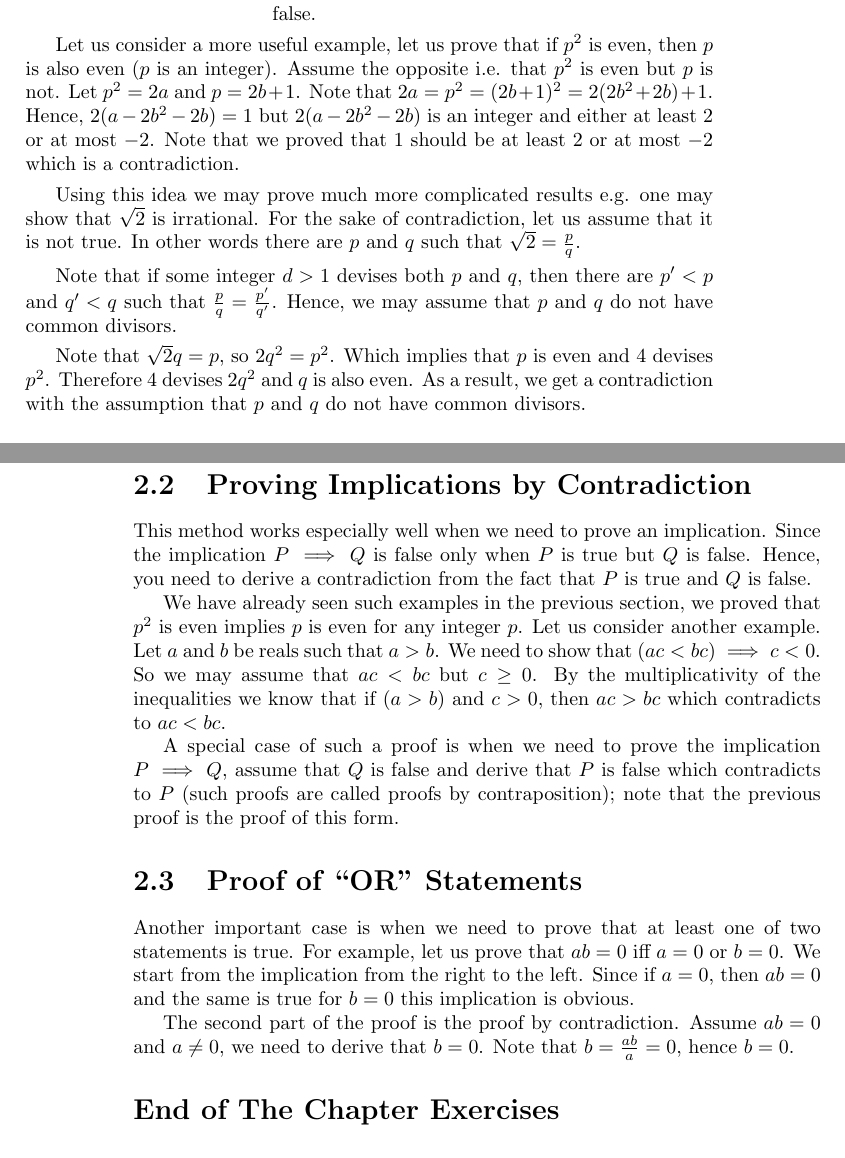
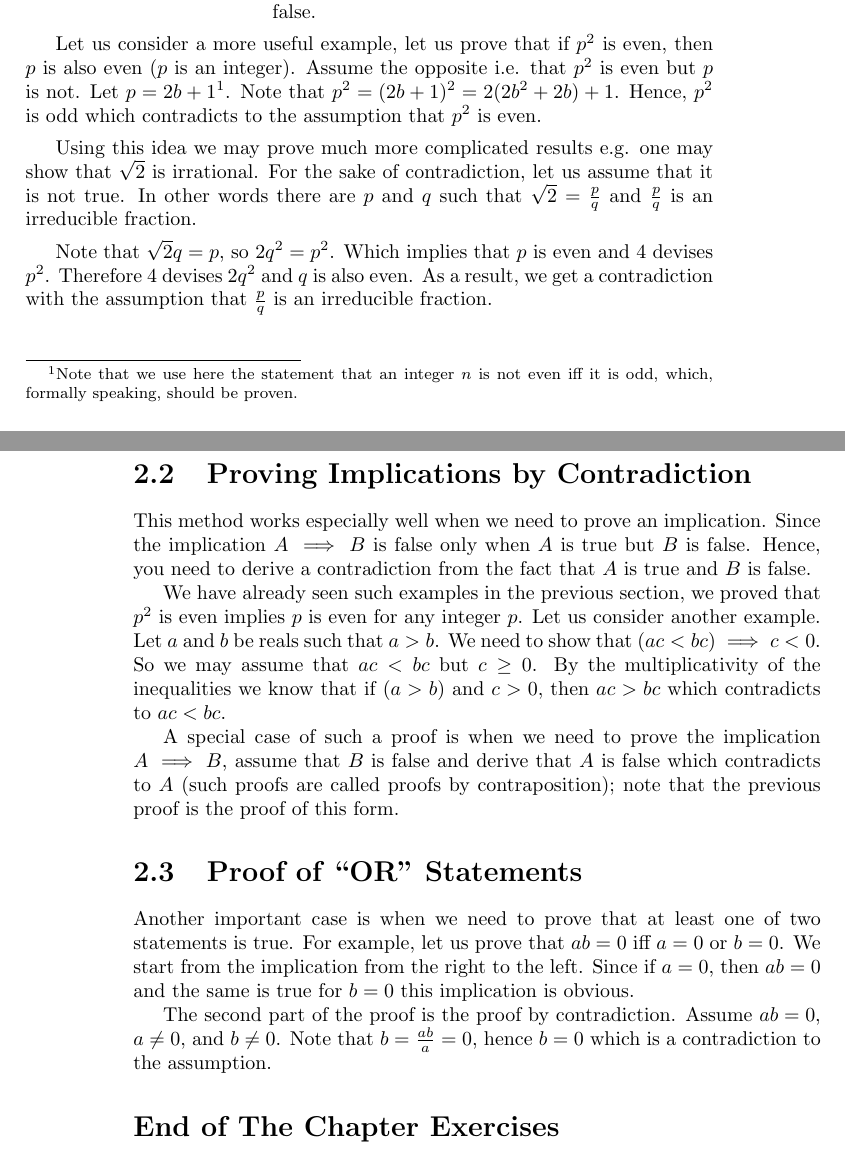
Before and after one commit to alexanderknop/I2DM, a LaTeX book (main.tex, which reads parts/part_1/chapter_2_proofs_by_contradiction.tex): two parts of pages 17 and 18 of 19, joined at a grey line, cut so that both start at the same text. Compiled offline with pdfLaTeX.

Commit message:
Update the lecture notes

```diff
--- a/parts/part_1/chapter_2_proofs_by_contradiction.tex
+++ b/parts/part_1/chapter_2_proofs_by_contradiction.tex
@@ -22,25 +22,20 @@ Thus, the assumption was false.
 
 Let us consider a more useful example, let us prove that if $p^2$ is even, then
 $p$ is also even ($p$ is an integer). Assume the opposite i.e. that $p^2$ is
-even but $p$ is not. Let $p^2 = 2a$ and $p = 2b + 1$. Note that
-$2a = p^2 = (2b + 1)^2 = 2(2b^2 + 2b) + 1$. Hence, $2(a - 2b^2 - 2b) = 1$ but
-$2(a - 2b^2 - 2b)$ is an integer and either at least $2$ or at most $-2$. Note
-that we proved that $1$ should be at least $2$ or at most $-2$ which is a
-contradiction.
+even but $p$ is not. Let $p = 2b + 1$\footnote{Note that we use here the
+statement that an integer $n$ is not even iff it is odd, which, formally
+speaking, should be proven.}. Note that $p^2 = (2b + 1)^2 = 2(2b^2 + 2b) + 1$.
+Hence, $p^2$ is odd which contradicts to the assumption that $p^2$ is even.
 
 Using this idea we may prove much more complicated results e.g. one may show
 that $\sqrt{2}$ is irrational. For the sake of contradiction, let us assume
 that it is not true. In other words there are $p$ and $q$ such that
-$\sqrt{2} = \frac{p}{q}$.
-
-Note that if some integer $d > 1$ devises both $p$ and $q$, then there are
-$p' < p$ and $q' < q$ such that $\frac{p}{q} = \frac{p'}{q'}$. Hence, we may
-assume that $p$ and $q$ do not have common divisors.
+$\sqrt{2} = \frac{p}{q}$ and $\frac{p}{q}$ is an irreducible fraction.
 
 Note that $\sqrt{2} q = p$, so $2q^2 = p^2$. Which implies that $p$ is even
 and $4$ devises $p^2$. Therefore $4$ devises $2q^2$ and $q$ is also even. As
-a result, we get a contradiction with the assumption that $p$ and $q$ do not
-have common divisors.
+a result, we get a contradiction with the assumption that $\frac{p}{q}$ is an
+irreducible fraction.
 
 \begin{template}
   \textbf{Template for proving a statement by contradiction.} \\
@@ -56,9 +51,9 @@ have common divisors.
 
 \section{Proving Implications by Contradiction}
 This method works especially well when we need to prove an implication.
-Since the implication $P \implies Q$ is false only when $P$ is true but $Q$ is
-false. Hence, you need to derive a contradiction from the fact that $P$ is true
-and $Q$ is false.
+Since the implication $A \implies B$ is false only when $A$ is true but $B$ is
+false. Hence, you need to derive a contradiction from the fact that $A$ is true
+and $B$ is false.
 
 We have already seen such examples in the previous section, we proved that
 $p^2$ is even implies $p$ is even for any integer $p$. Let us consider another
@@ -68,8 +63,8 @@ the multiplicativity of the inequalities we know that if $(a > b)$ and $c > 0$,
 then $ac > bc$ which contradicts to $ac < bc$.
 
 A special case of such a proof is when we need to prove the implication
-$P \implies Q$, assume that $Q$ is false and derive that $P$ is false which
-contradicts to  $P$ (such proofs are called proofs by contraposition); note
+$A \implies B$, assume that $B$ is false and derive that $A$ is false which
+contradicts to  $A$ (such proofs are called proofs by contraposition); note
 that the previous proof is the proof of this form.
 
 \section{Proof of ``OR'' Statements}
@@ -79,9 +74,9 @@ $b = 0$. We start from the implication from the right to the left. Since if
 $a = 0$, then $ab = 0$ and the same is true for $b = 0$ this implication is
 obvious.
 
-The second part of the proof is the proof by contradiction. Assume $ab = 0$ and
-$a \neq 0$, we need to derive that $b = 0$. Note that $b = \frac{ab}{a} = 0$,
-hence $b = 0$.
+The second part of the proof is the proof by contradiction. Assume $ab = 0$,
+$a \neq 0$, and $b \neq 0$. Note that $b = \frac{ab}{a} = 0$,
+hence $b = 0$ which is a contradiction to the assumption.
 
 \section*{End of The Chapter Exercises}
 \begin{exercises}
```
